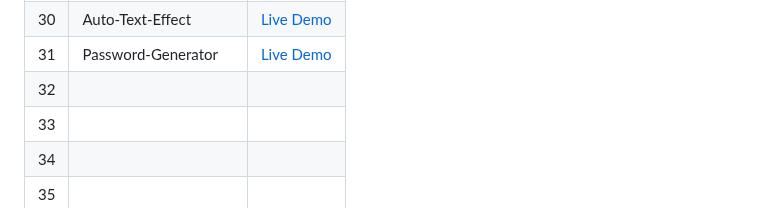
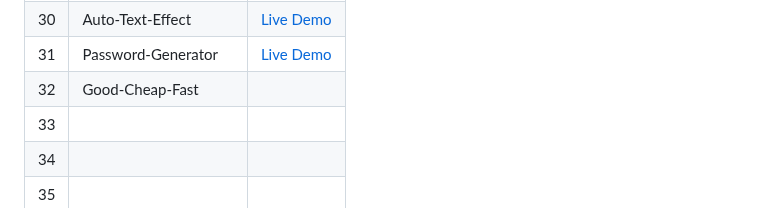
Before and after one commit to Hashuudev/50-Projects-in-50-Days, a Markdown page: README.md, the part around the change. Drawn GitHub-style.

```diff
--- a/README.md
+++ b/README.md
@@ -37,7 +37,7 @@ Live Demo links aren't deployed yet. Stay Tuned!
 | 29 | Double-Click-Heart | [Live Demo](https://hashuudev-double-click-heart.netlify.app/) |
 | 30 | Auto-Text-Effect | [Live Demo](https://hashuudev-auto-text-effect.netlify.app/) |
 | 31 | Password-Generator | [Live Demo](https://hashuudev-password-generator.netlify.app/) |
-| 32 |  |  |
+| 32 | Good-Cheap-Fast |  |
 | 33 |  |  |
 | 34 |  |  |
 | 35 |  |  |
```
